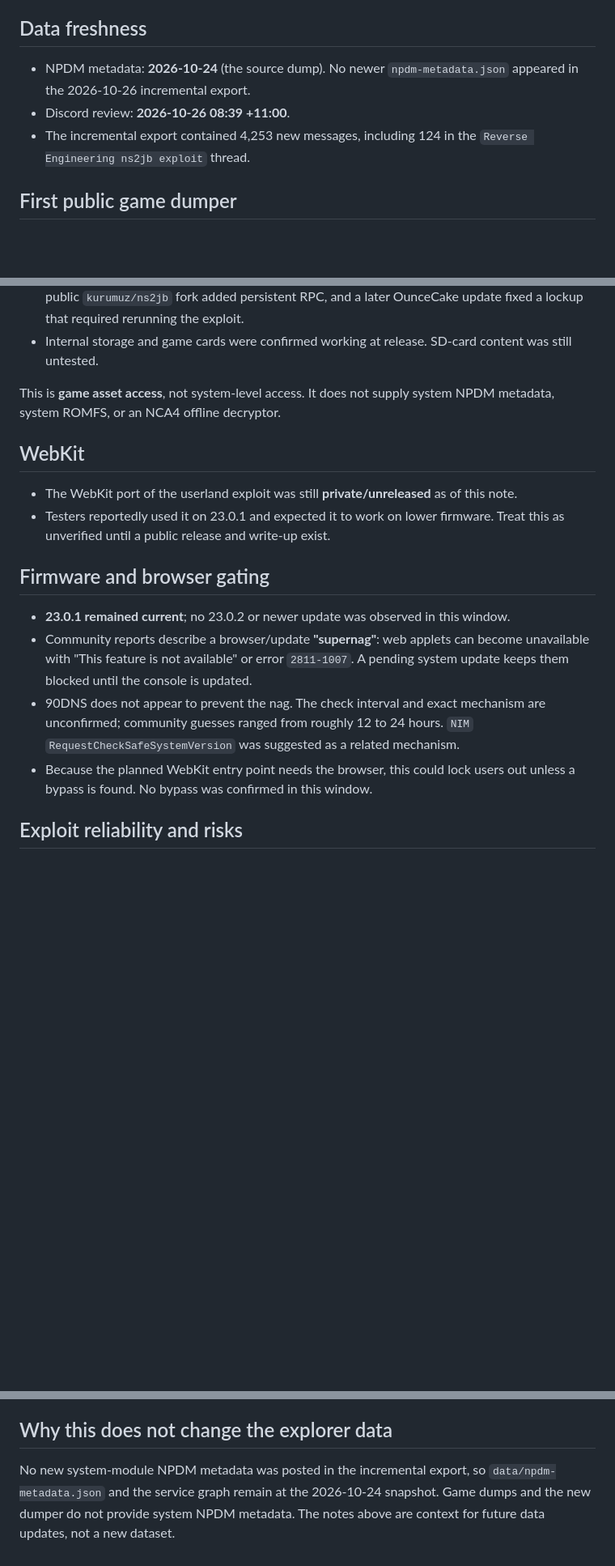
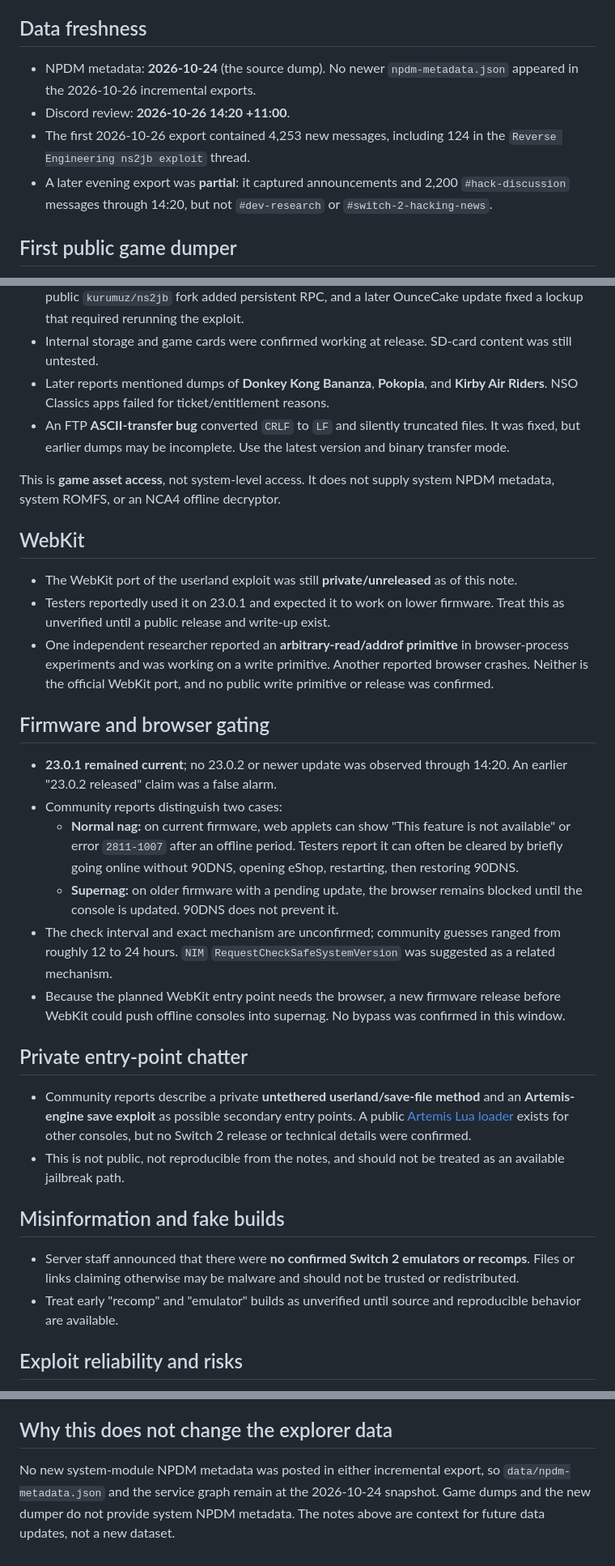
Before and after one commit to tasenjo80/switch2-npdm-explorer, a Markdown page: docs/status-2026-10-26.md, 3 parts joined by grey strips. Shown at 81% size. Drawn GitHub-style; blank space fills up the shorter version.

```diff
--- a/docs/status-2026-10-26.md
+++ b/docs/status-2026-10-26.md
@@ -8,10 +8,13 @@ explorer's NPDM dataset itself is unchanged.
 ## Data freshness
 
 - NPDM metadata: **2026-10-24** (the source dump). No newer
-  `npdm-metadata.json` appeared in the 2026-10-26 incremental export.
-- Discord review: **2026-10-26 08:39 +11:00**.
-- The incremental export contained 4,253 new messages, including 124 in the
-  `Reverse Engineering ns2jb exploit` thread.
+  `npdm-metadata.json` appeared in the 2026-10-26 incremental exports.
+- Discord review: **2026-10-26 14:20 +11:00**.
+- The first 2026-10-26 export contained 4,253 new messages, including 124 in
+  the `Reverse Engineering ns2jb exploit` thread.
+- A later evening export was **partial**: it captured announcements and 2,200
+  `#hack-discussion` messages through 14:20, but not `#dev-research` or
+  `#switch-2-hacking-news`.
 
 ## First public game dumper
 
@@ -33,6 +36,12 @@ explorer's NPDM dataset itself is unchanged.
   later OunceCake update fixed a lockup that required rerunning the exploit.
 - Internal storage and game cards were confirmed working at release. SD-card
   content was still untested.
+- Later reports mentioned dumps of **Donkey Kong Bananza**, **Pokopia**, and
+  **Kirby Air Riders**. NSO Classics apps failed for ticket/entitlement
+  reasons.
+- An FTP **ASCII-transfer bug** converted `CRLF` to `LF` and silently truncated
+  files. It was fixed, but earlier dumps may be incomplete. Use the latest
+  version and binary transfer mode.
 
 This is **game asset access**, not system-level access. It does not supply
 system NPDM metadata, system ROMFS, or an NCA4 offline decryptor.
@@ -43,21 +52,46 @@ system NPDM metadata, system ROMFS, or an NCA4 offline decryptor.
   of this note.
 - Testers reportedly used it on 23.0.1 and expected it to work on lower
   firmware. Treat this as unverified until a public release and write-up exist.
+- One independent researcher reported an **arbitrary-read/addrof primitive**
+  in browser-process experiments and was working on a write primitive. Another
+  reported browser crashes. Neither is the official WebKit port, and no public
+  write primitive or release was confirmed.
 
 ## Firmware and browser gating
 
-- **23.0.1 remained current**; no 23.0.2 or newer update was observed in this
-  window.
-- Community reports describe a browser/update **"supernag"**: web applets can
-  become unavailable with "This feature is not available" or error
-  `2811-1007`. A pending system update keeps them blocked until the console is
-  updated.
-- 90DNS does not appear to prevent the nag. The check interval and exact
-  mechanism are unconfirmed; community guesses ranged from roughly 12 to 24
-  hours. `NIM` `RequestCheckSafeSystemVersion` was suggested as a related
-  mechanism.
-- Because the planned WebKit entry point needs the browser, this could lock
-  users out unless a bypass is found. No bypass was confirmed in this window.
+- **23.0.1 remained current**; no 23.0.2 or newer update was observed through
+  14:20. An earlier "23.0.2 released" claim was a false alarm.
+- Community reports distinguish two cases:
+  - **Normal nag:** on current firmware, web applets can show "This feature is
+    not available" or error `2811-1007` after an offline period. Testers report
+    it can often be cleared by briefly going online without 90DNS, opening
+    eShop, restarting, then restoring 90DNS.
+  - **Supernag:** on older firmware with a pending update, the browser remains
+    blocked until the console is updated. 90DNS does not prevent it.
+- The check interval and exact mechanism are unconfirmed; community guesses
+  ranged from roughly 12 to 24 hours. `NIM`
+  `RequestCheckSafeSystemVersion` was suggested as a related mechanism.
+- Because the planned WebKit entry point needs the browser, a new firmware
+  release before WebKit could push offline consoles into supernag. No bypass
+  was confirmed in this window.
+
+## Private entry-point chatter
+
+- Community reports describe a private **untethered userland/save-file method**
+  and an **Artemis-engine save exploit** as possible secondary entry points.
+  A public [Artemis Lua loader](https://github.com/Gezine/ArtemisLuaLoader)
+  exists for other consoles, but no Switch 2 release or technical details were
+  confirmed.
+- This is not public, not reproducible from the notes, and should not be
+  treated as an available jailbreak path.
+
+## Misinformation and fake builds
+
+- Server staff announced that there were **no confirmed Switch 2 emulators or
+  recomps**. Files or links claiming otherwise may be malware and should not
+  be trusted or redistributed.
+- Treat early "recomp" and "emulator" builds as unverified until source and
+  reproducible behavior are available.
 
 ## Exploit reliability and risks
 
@@ -89,7 +123,7 @@ The first game dumps led to quick updates in community tooling:
 
 ## Why this does not change the explorer data
 
-No new system-module NPDM metadata was posted in the incremental export, so
+No new system-module NPDM metadata was posted in either incremental export, so
 `data/npdm-metadata.json` and the service graph remain at the 2026-10-24
 snapshot. Game dumps and the new dumper do not provide system NPDM metadata.
 The notes above are context for future data updates, not a new dataset.
```
Also changed, not shown: other parts of docs/status-2026-10-26.md (+1 -1 lines), README.md (+7 -3 lines).
